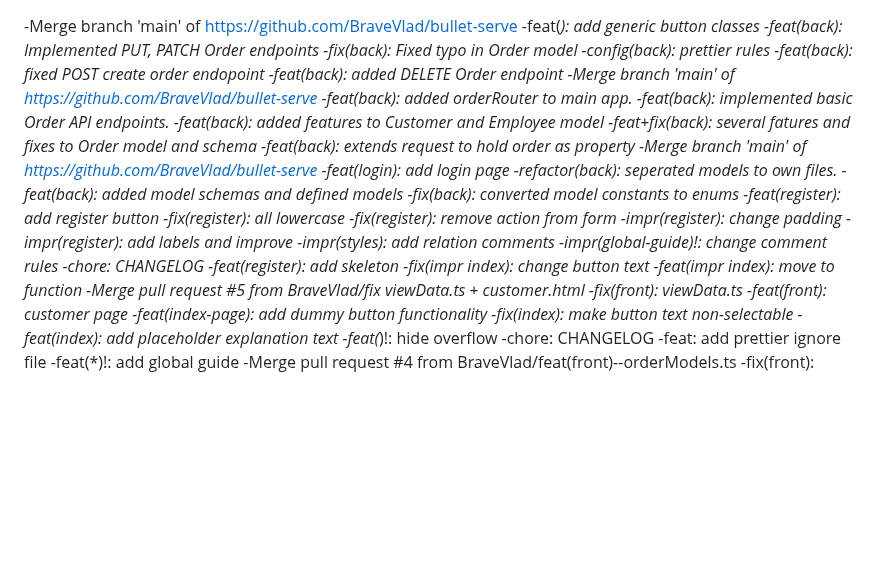
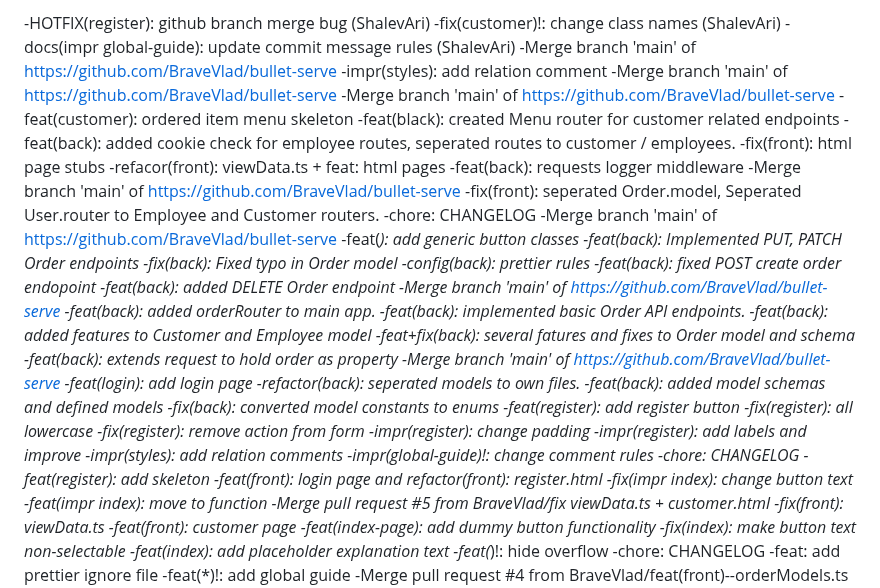
Before and after one commit to BraveVlad/bullet-serve, a Markdown page: CHANGELOG.md, the part around the change. Rendered like a GitHub page; blank space fills up the shorter version.

Commit message:
chore: CHANGELOG

```diff
--- a/CHANGELOG.md
+++ b/CHANGELOG.md
@@ -1,3 +1,19 @@
+-HOTFIX(register): github branch merge bug (ShalevAri)
+-fix(customer)!: change class names (ShalevAri)
+-docs(impr global-guide): update commit message rules (ShalevAri)
+-Merge branch 'main' of https://github.com/BraveVlad/bullet-serve
+-impr(styles): add relation comment
+-Merge branch 'main' of https://github.com/BraveVlad/bullet-serve
+-Merge branch 'main' of https://github.com/BraveVlad/bullet-serve
+-feat(customer): ordered item menu skeleton
+-feat(black): created Menu router for customer related endpoints
+-feat(back): added cookie check for employee routes, seperated routes to customer / employees.
+-fix(front): html page stubs
+-refacor(front): viewData.ts + feat: html pages
+-feat(back): requests logger middleware
+-Merge branch 'main' of https://github.com/BraveVlad/bullet-serve
+-fix(front): seperated Order.model, Seperated User.router to Employee and Customer routers.
+-chore: CHANGELOG
 -Merge branch 'main' of https://github.com/BraveVlad/bullet-serve
 -feat(*): add generic button classes
 -feat(back): Implemented PUT, PATCH Order endpoints
@@ -25,6 +41,7 @@
 -impr(global-guide)!: change comment rules
 -chore: CHANGELOG
 -feat(register): add skeleton
+-feat(front): login page and refactor(front): register.html
 -fix(impr index): change button text
 -feat(impr index): move to function
 -Merge pull request #5 from BraveVlad/fix viewData.ts + customer.html
```
